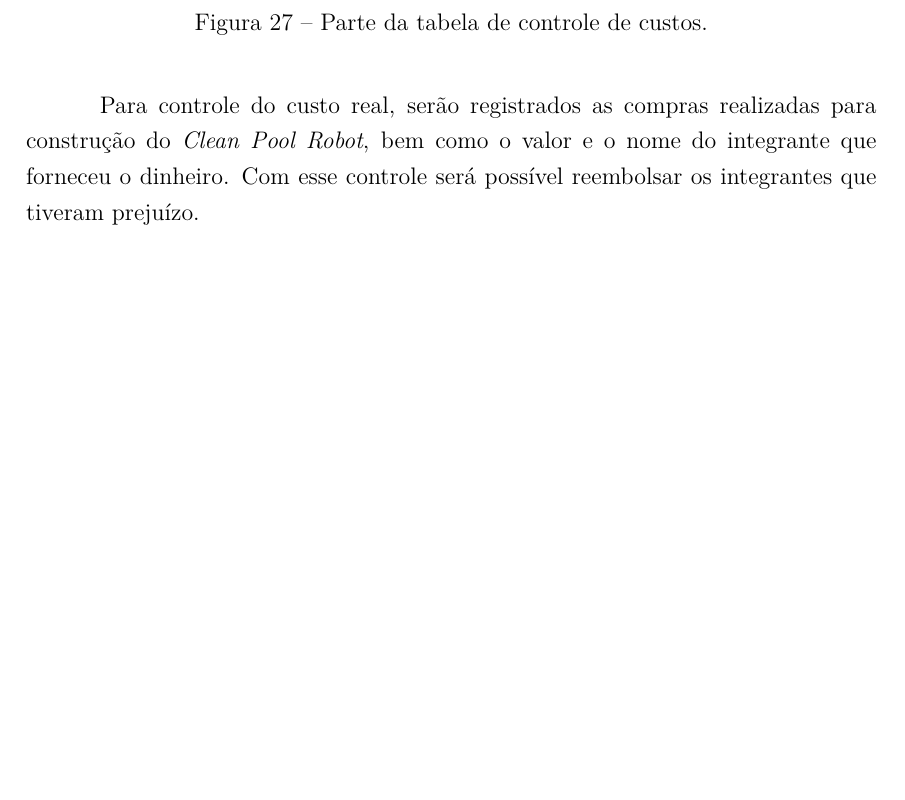
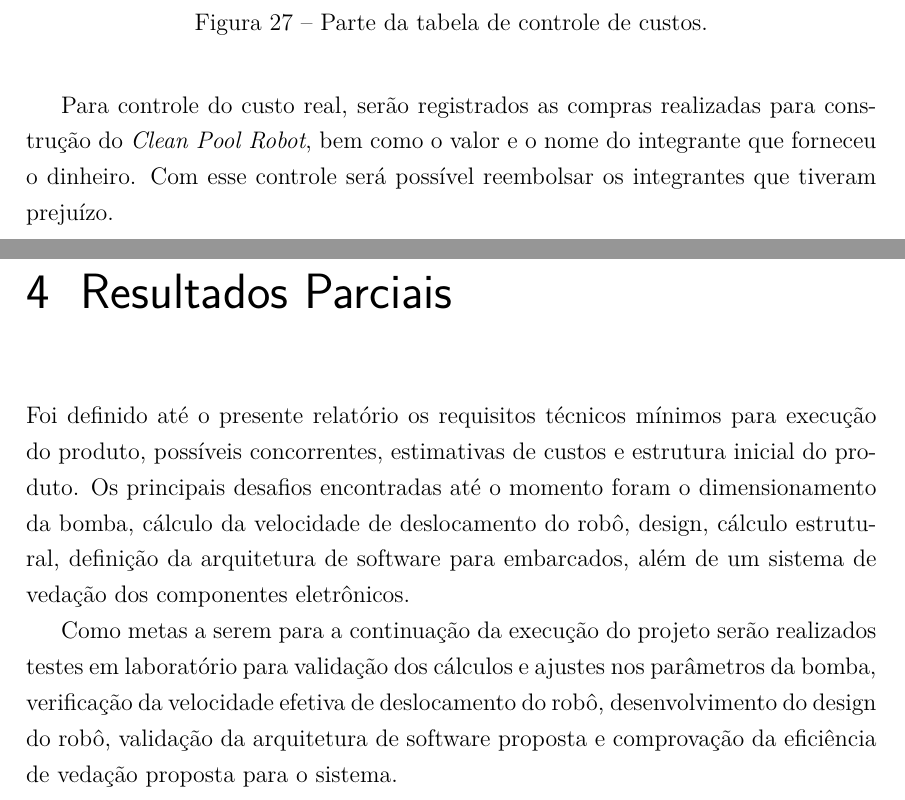
Before and after one commit to CleanPoolRobot/first-report, a LaTeX thesis (first-report.tex, which reads editable/partialResults.tex): part of page 31 of 32 before the commit and two parts of pages 31 and 32 of 33 after it, the two joined at a grey line, cut so that both start at the same text, the shorter picture padded with empty space. Compiled offline with pdfLaTeX.

```diff
--- /dev/null
+++ b/editable/partialResults.tex
@@ -0,0 +1,6 @@
+\chapter{Resultados Parciais}
+Foi definido até o presente relatório os requisitos técnicos mínimos para execução do produto, possíveis concorrentes, estimativas de custos e estrutura inicial do produto. Os principais desafios encontradas até o momento foram o dimensionamento da bomba, cálculo da velocidade de deslocamento do robô, design, cálculo estrutural, definição da arquitetura de software para embarcados, além de um sistema de vedação dos componentes eletrônicos.
+
+\par Como metas a serem para a continuação da execução do projeto serão realizados testes em laboratório para validação dos cálculos e ajustes nos parâmetros da bomba, verificação da velocidade efetiva de deslocamento do robô, desenvolvimento do design do robô, validação da arquitetura de software proposta e comprovação da eficiência de vedação proposta para o sistema.
+
+\par
--- a/first-report.tex
+++ b/first-report.tex
@@ -1,6 +1,5 @@
 \input{attached/packages}
 \input{attached/environments}
-\input{attached/setup}
 
 \begin{document}
 \input{attached/title}
```
Also changed, not shown: first-report.tex (1 more changed lines).
